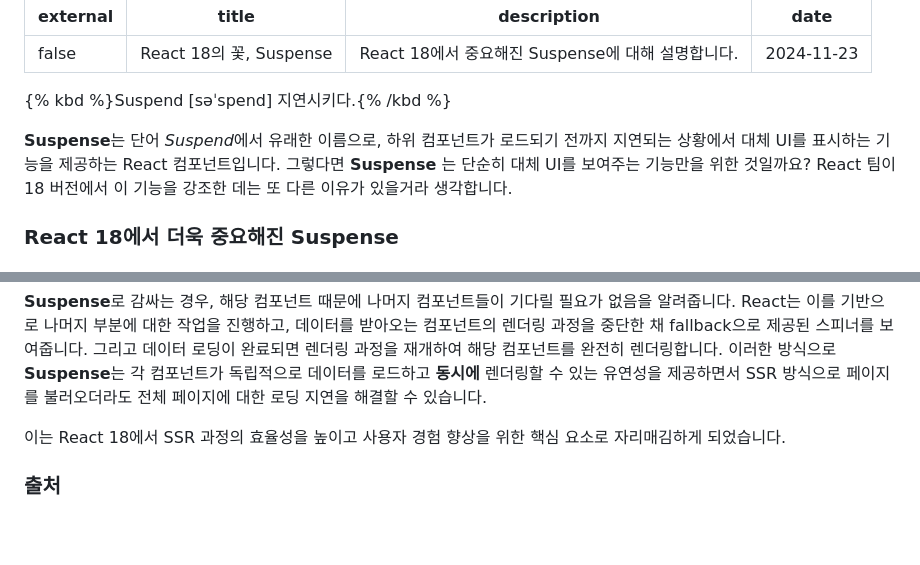
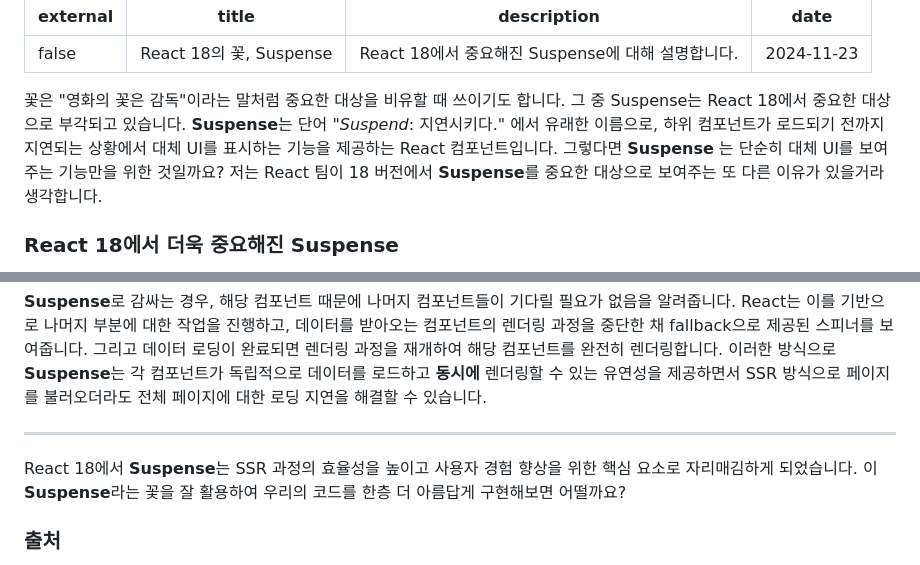
Before and after one commit to whoisrey/blog, a Markdown page: content/blog/suspense.md, 2 parts joined by grey strips. Drawn GitHub-style; blank space fills up the shorter version.

Commit message:
Add suspense 꽃 비유

```diff
--- a/content/blog/suspense.md
+++ b/content/blog/suspense.md
@@ -5,9 +5,7 @@ description: React 18에서 중요해진 Suspense에 대해 설명합니다.
 date: 2024-11-23
 ---
 
-{% kbd %}Suspend [səˈspend] 지연시키다.{% /kbd %}
-
-**Suspense**는 단어 *Suspend*에서 유래한 이름으로, 하위 컴포넌트가 로드되기 전까지 지연되는 상황에서 대체 UI를 표시하는 기능을 제공하는 React 컴포넌트입니다. 그렇다면 **Suspense** 는 단순히 대체 UI를 보여주는 기능만을 위한 것일까요? React 팀이 18 버전에서 이 기능을 강조한 데는 또 다른 이유가 있을거라 생각합니다.
+꽃은 "영화의 꽃은 감독"이라는 말처럼 중요한 대상을 비유할 때 쓰이기도 합니다. 그 중 Suspense는 React 18에서 중요한 대상으로 부각되고 있습니다. **Suspense**는 단어 "_Suspend_: 지연시키다." 에서 유래한 이름으로, 하위 컴포넌트가 로드되기 전까지 지연되는 상황에서 대체 UI를 표시하는 기능을 제공하는 React 컴포넌트입니다. 그렇다면 **Suspense** 는 단순히 대체 UI를 보여주는 기능만을 위한 것일까요? 저는 React 팀이 18 버전에서 **Suspense**를 중요한 대상으로 보여주는 또 다른 이유가 있을거라 생각합니다.
 
 ### React 18에서 더욱 중요해진 Suspense
 
@@ -59,7 +57,9 @@ React 18의 **Concurrent Rendering**을 통해, 가상 DOM 계산 과정에서
 
 **Suspense**로 감싸는 경우, 해당 컴포넌트 때문에 나머지 컴포넌트들이 기다릴 필요가 없음을 알려줍니다. React는 이를 기반으로 나머지 부분에 대한 작업을 진행하고, 데이터를 받아오는 컴포넌트의 렌더링 과정을 중단한 채 fallback으로 제공된 스피너를 보여줍니다. 그리고 데이터 로딩이 완료되면 렌더링 과정을 재개하여 해당 컴포넌트를 완전히 렌더링합니다. 이러한 방식으로 **Suspense**는 각 컴포넌트가 독립적으로 데이터를 로드하고 **동시에** 렌더링할 수 있는 유연성을 제공하면서 SSR 방식으로 페이지를 불러오더라도 전체 페이지에 대한 로딩 지연을 해결할 수 있습니다.
 
-이는 React 18에서 SSR 과정의 효율성을 높이고 사용자 경험 향상을 위한 핵심 요소로 자리매김하게 되었습니다.
+---
+
+React 18에서 **Suspense**는 SSR 과정의 효율성을 높이고 사용자 경험 향상을 위한 핵심 요소로 자리매김하게 되었습니다. 이 **Suspense**라는 꽃을 잘 활용하여 우리의 코드를 한층 더 아름답게 구현해보면 어떨까요?
 
 ### 출처
 
```
